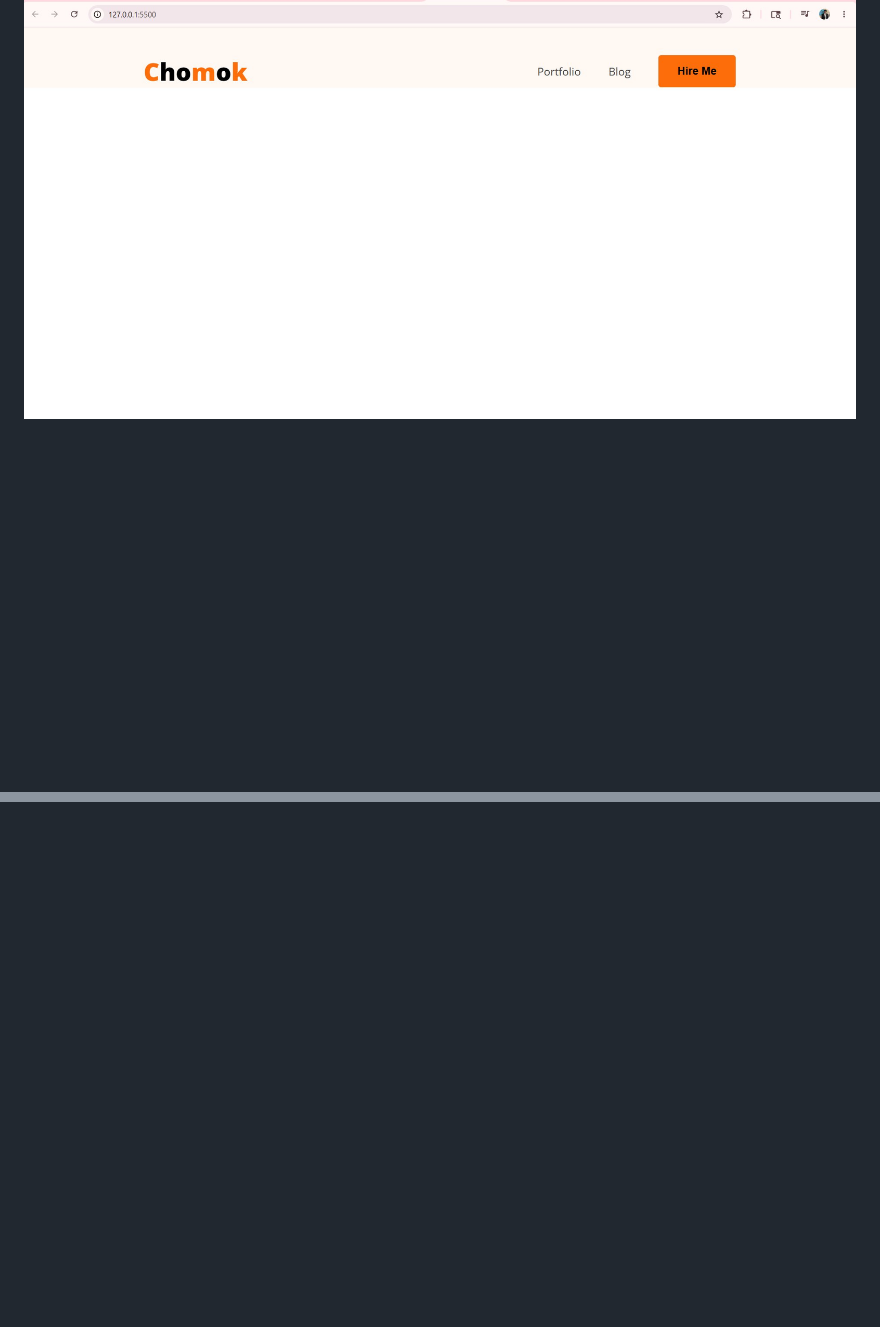
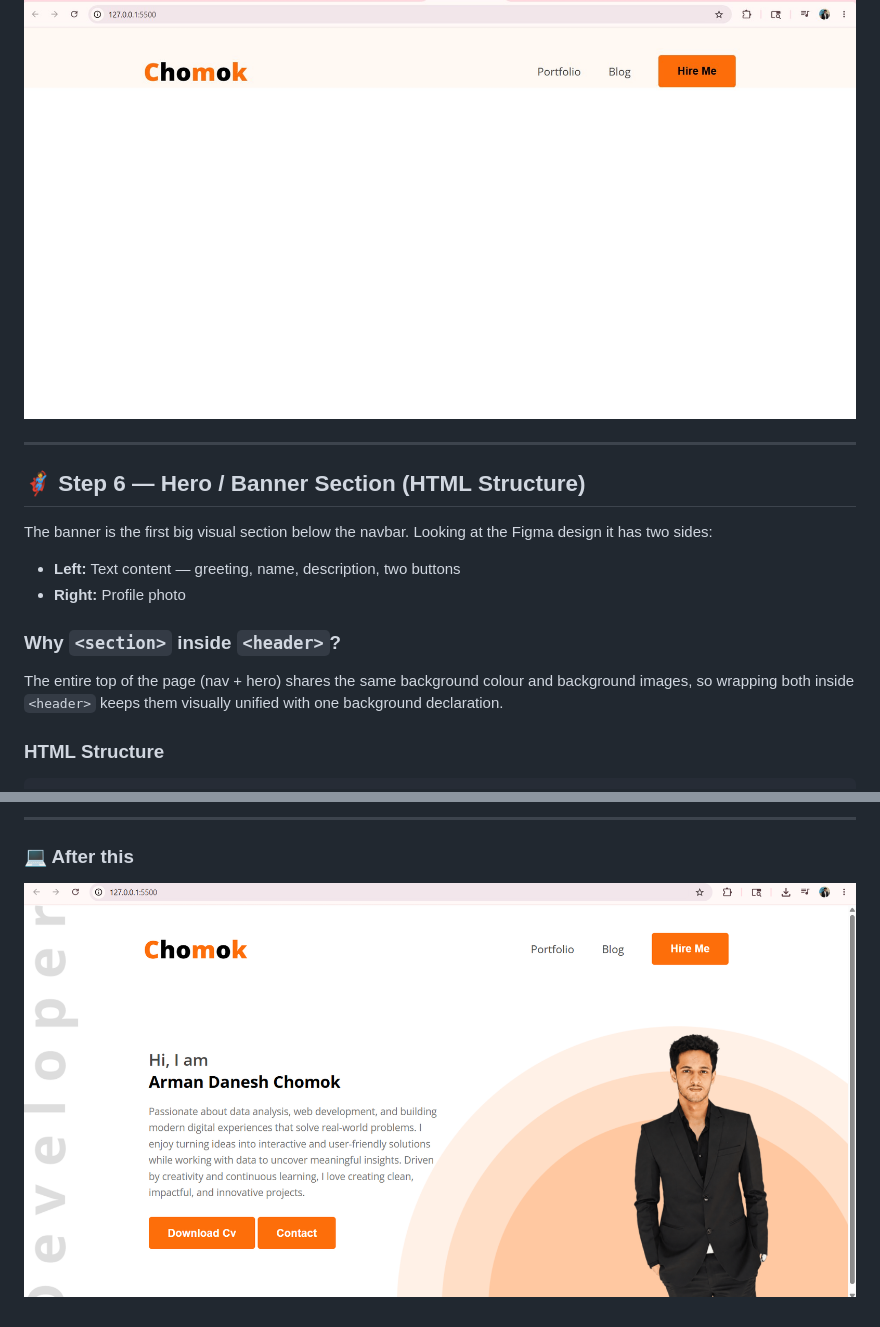
Before and after one commit to arman-danesh-chomok/hero-dev-code, a Markdown page: notes/note.md, 2 parts joined by grey strips. Drawn GitHub-style; pictures changed too: notes/1stpage.png (added); blank space fills up the shorter version.

Commit message:
header design according to figma

```diff
--- a/notes/note.md
+++ b/notes/note.md
@@ -293,3 +293,17 @@ nav .menu a {
 
 ### 💻 Current Browser Output
 ![Current Output — Chomok Portfolio Navbar](current-output-navbar.png)
+
+---
+
+## 🦸 Step 6 — Hero / Banner Section (HTML Structure)
+
+The banner is the first big visual section below the navbar. Looking at the Figma design it has two sides:
+- **Left:** Text content — greeting, name, description, two buttons
+- **Right:** Profile photo
+
+### Why `<section>` inside `<header>`?
+The entire top of the page (nav + hero) shares the same background colour and background images, so wrapping both inside `<header>` keeps them visually unified with one background declaration.
+
+### HTML Structure
+
@@ -295,0 +479,4 @@ nav .menu a {
+---
+
+### 💻 After this
+![Current Output — Chomok Portfolio Navbar](1stpage.png)
```
Also changed, not shown: other parts of notes/note.md (+169 -0 lines), images/chomok.png (added), 2 other files.
